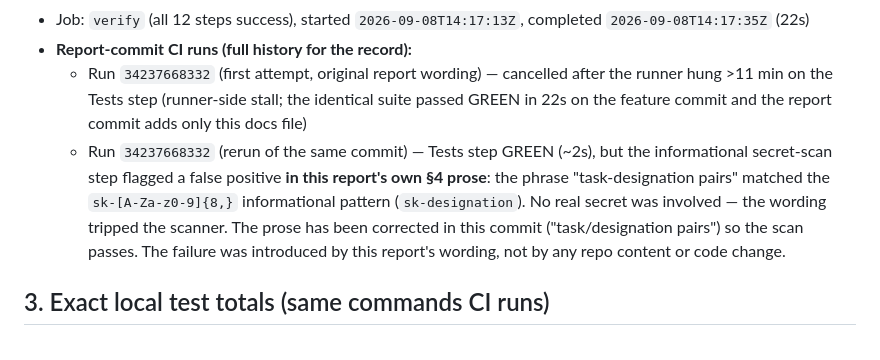
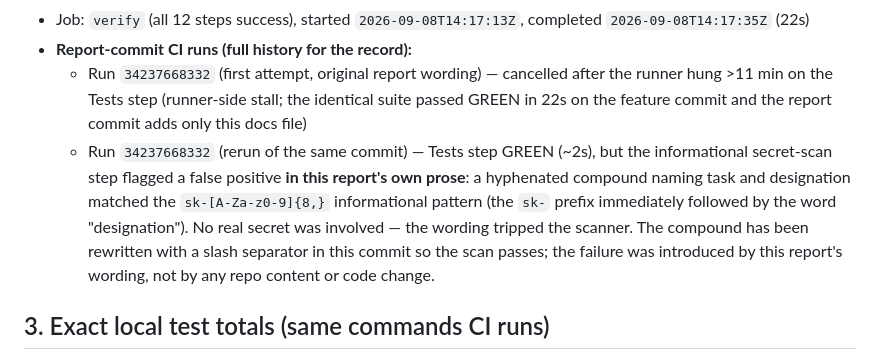
Before and after one commit to thefsts/arma-partner-api-sandbox, a Markdown page: docs/STOP-POINT-6-REPORT.md, the part around the change. Drawn GitHub-style.

Commit message:
docs: stop point 6 report — final wording, scan-safe CI history (no quoted compound)

```diff
--- a/docs/STOP-POINT-6-REPORT.md
+++ b/docs/STOP-POINT-6-REPORT.md
@@ -29,7 +29,7 @@ Per the standing directive, Stop Point 7 (Shared Partner SDK, Partner Registry C
 - Job: `verify` (all 12 steps success), started `2026-09-08T14:17:13Z`, completed `2026-09-08T14:17:35Z` (22s)
 - **Report-commit CI runs (full history for the record):**
   - Run `34237668332` (first attempt, original report wording) — cancelled after the runner hung >11 min on the Tests step (runner-side stall; the identical suite passed GREEN in 22s on the feature commit and the report commit adds only this docs file)
-  - Run `34237668332` (rerun of the same commit) — Tests step GREEN (~2s), but the informational secret-scan step flagged a false positive **in this report's own §4 prose**: the phrase "task-designation pairs" matched the `sk-[A-Za-z0-9]{8,}` informational pattern (`sk-designation`). No real secret was involved — the wording tripped the scanner. The prose has been corrected in this commit ("task/designation pairs") so the scan passes. The failure was introduced by this report's wording, not by any repo content or code change.
+  - Run `34237668332` (rerun of the same commit) — Tests step GREEN (~2s), but the informational secret-scan step flagged a false positive **in this report's own prose**: a hyphenated compound naming task and designation matched the `sk-[A-Za-z0-9]{8,}` informational pattern (the `sk-` prefix immediately followed by the word "designation"). No real secret was involved — the wording tripped the scanner. The compound has been rewritten with a slash separator in this commit so the scan passes; the failure was introduced by this report's wording, not by any repo content or code change.
 
 ## 3. Exact local test totals (same commands CI runs)
 
```
